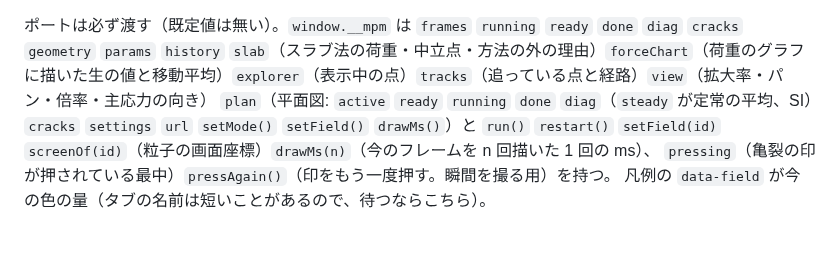
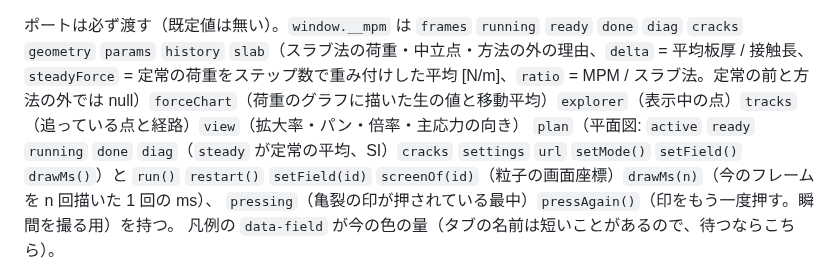
Before and after one commit to tacki7/my-mpm, a Markdown page: CLAUDE.md, the part around the change. Drawn GitHub-style; blank space fills up the shorter version.

Commit message:
docs(claude): __mpm.slab now carries delta, steadyForce and ratio
Co-Authored-By: Claude Opus 5 (1M context) <noreply@anthropic.com>

```diff
--- a/CLAUDE.md
+++ b/CLAUDE.md
@@ -87,7 +87,7 @@ Math.exp・log の最後の 1 ビットが違うのでビット一致はしな
 （約 40 秒。スラブ法の値を node の `karman()` と比べ、方法の外の条件の凡例、定常の移動平均の揺れ、狭い幅の凡例。`ov-*.png` を自分で見る）。
 
 ポートは必ず渡す（既定値は無い）。`window.__mpm` は `frames` `running` `ready` `done` `diag` `cracks`
-`geometry` `params` `history` `slab`（スラブ法の荷重・中立点・方法の外の理由）`forceChart`（荷重のグラフに描いた生の値と移動平均）`explorer`（表示中の点）`tracks`（追っている点と経路）`view`（拡大率・パン・倍率・主応力の向き）
+`geometry` `params` `history` `slab`（スラブ法の荷重・中立点・方法の外の理由、`delta` = 平均板厚 / 接触長、`steadyForce` = 定常の荷重をステップ数で重み付けした平均 [N/m]、`ratio` = MPM / スラブ法。定常の前と方法の外では null）`forceChart`（荷重のグラフに描いた生の値と移動平均）`explorer`（表示中の点）`tracks`（追っている点と経路）`view`（拡大率・パン・倍率・主応力の向き）
 `plan`（平面図: `active` `ready` `running` `done` `diag`（`steady` が定常の平均、SI）`cracks` `settings` `url` `setMode()` `setField()` `drawMs()`）と
 `run()` `restart()` `setField(id)` `screenOf(id)`（粒子の画面座標）`drawMs(n)`（今のフレームを n 回描いた 1 回の ms）、
 `pressing`（亀裂の印が押されている最中）`pressAgain()`（印をもう一度押す。瞬間を撮る用）を持つ。
```
